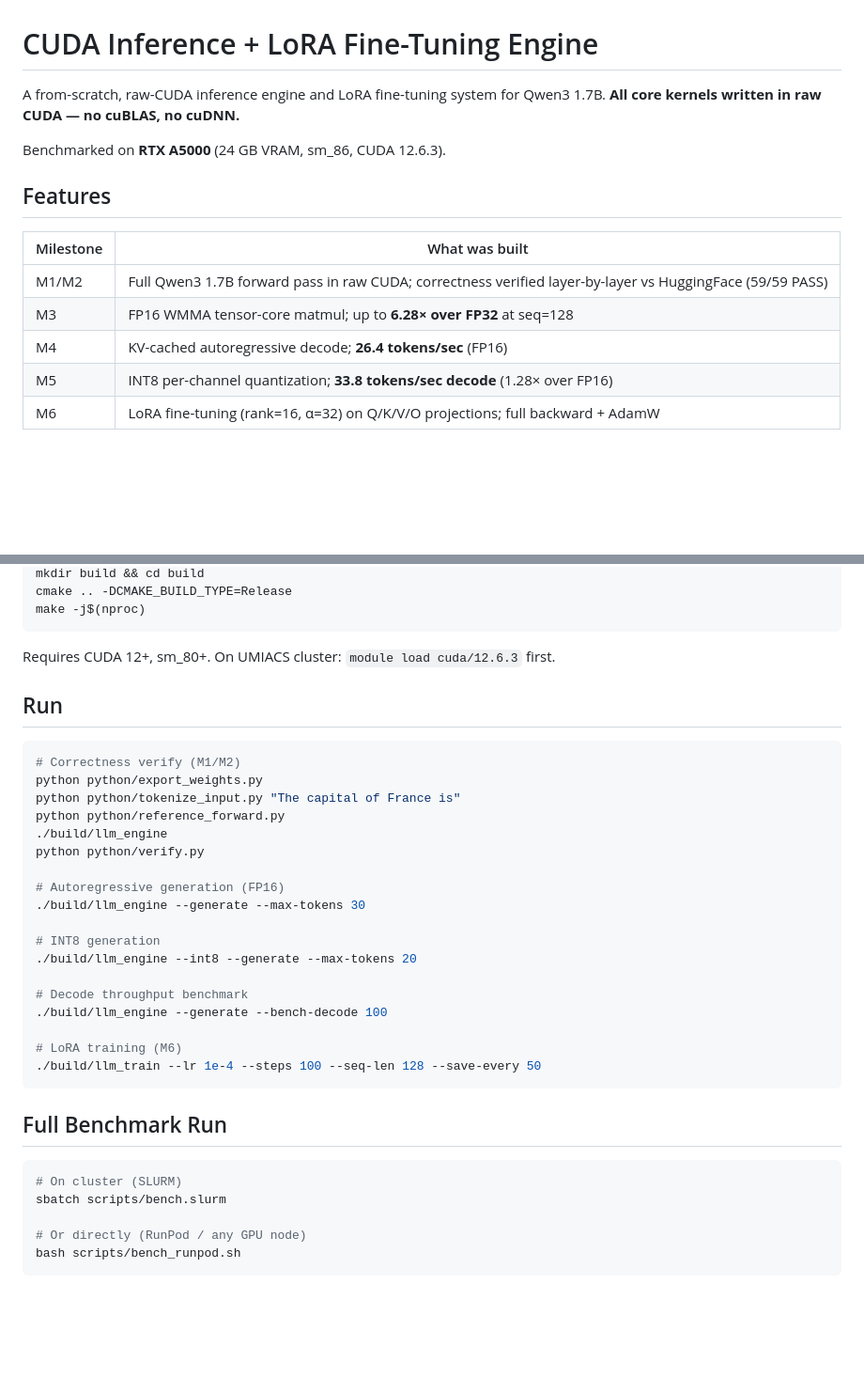
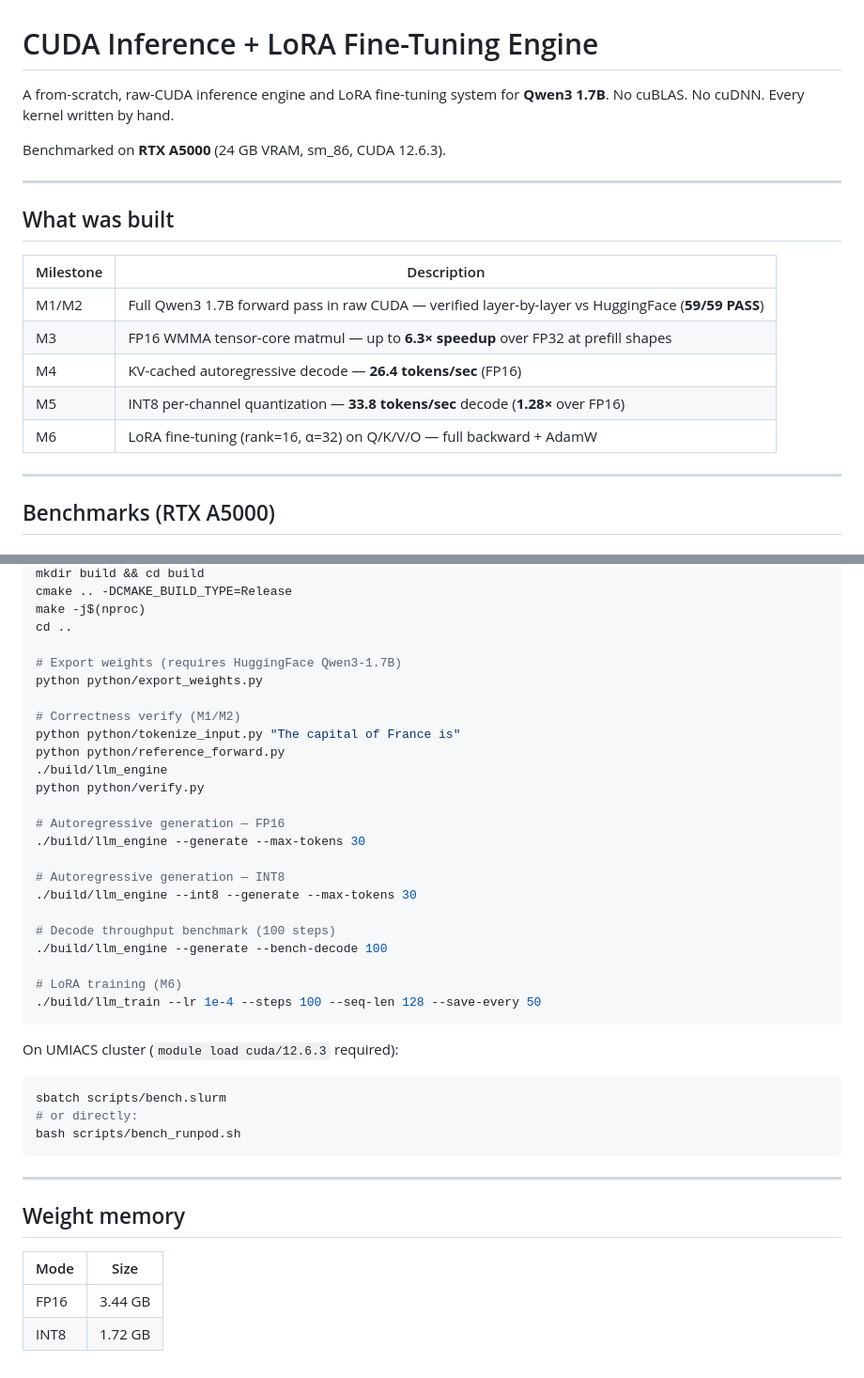
Before and after one commit to visheshnarayan/llm.cu, a Markdown page: README.md, 2 parts joined by grey strips. Shown at 94% size. Rendered like a GitHub page; blank space fills up the shorter version.

````diff
--- a/README.md
+++ b/README.md
@@ -1,15 +1,22 @@
 # CUDA Inference + LoRA Fine-Tuning Engine
 
-A from-scratch, raw-CUDA inference engine and LoRA fine-tuning system for Qwen3 1.7B. **All core kernels written in raw CUDA — no cuBLAS, no cuDNN.**
+A from-scratch, raw-CUDA inference engine and LoRA fine-tuning system for **Qwen3 1.7B**. No cuBLAS. No cuDNN. Every kernel written by hand.
 
 Benchmarked on **RTX A5000** (24 GB VRAM, sm_86, CUDA 12.6.3).
 
-## Features
+---
 
-| Milestone | What was built |
-|-----------|---------------|
-| M1/M2 | Full Qwen3 1.7B forward pass in raw CUDA; correctness verified layer-by-layer vs HuggingFace (59/59 PASS) |
-| M3 | FP16 WMMA tensor-core matmul; up to **6.28× over FP32** at seq=128 |
-| M4 | KV-cached autoregressive decode; **26.4 tokens/sec** (FP16) |
-| M5 | INT8 per-channel quantization; **33.8 tokens/sec decode** (1.28× over FP16) |
-| M6 | LoRA fine-tuning (rank=16, α=32) on Q/K/V/O projections; full backward + AdamW |
+## What was built
+
+| Milestone | Description |
+|-----------|-------------|
+| M1/M2 | Full Qwen3 1.7B forward pass in raw CUDA — verified layer-by-layer vs HuggingFace (**59/59 PASS**) |
+| M3 | FP16 WMMA tensor-core matmul — up to **6.3× speedup** over FP32 at prefill shapes |
+| M4 | KV-cached autoregressive decode — **26.4 tokens/sec** (FP16) |
+| M5 | INT8 per-channel quantization — **33.8 tokens/sec** decode (**1.28×** over FP16) |
+| M6 | LoRA fine-tuning (rank=16, α=32) on Q/K/V/O — full backward + AdamW |
+
+---
+
+## Benchmarks (RTX A5000)
+
@@ -63,39 +81,42 @@ INT8 is **slower** than FP16 at prefill (67.7 ms vs 52.2 ms) — expected: INT8
 mkdir build && cd build
 cmake .. -DCMAKE_BUILD_TYPE=Release
 make -j$(nproc)
-```
+cd ..
 
-Requires CUDA 12+, sm_80+. On UMIACS cluster: `module load cuda/12.6.3` first.
+# Export weights (requires HuggingFace Qwen3-1.7B)
+python python/export_weights.py
 
-## Run
-
-```bash
 # Correctness verify (M1/M2)
-python python/export_weights.py
 python python/tokenize_input.py "The capital of France is"
 python python/reference_forward.py
 ./build/llm_engine
 python python/verify.py
 
-# Autoregressive generation (FP16)
+# Autoregressive generation — FP16
 ./build/llm_engine --generate --max-tokens 30
 
-# INT8 generation
-./build/llm_engine --int8 --generate --max-tokens 20
+# Autoregressive generation — INT8
+./build/llm_engine --int8 --generate --max-tokens 30
 
-# Decode throughput benchmark
+# Decode throughput benchmark (100 steps)
 ./build/llm_engine --generate --bench-decode 100
 
 # LoRA training (M6)
 ./build/llm_train --lr 1e-4 --steps 100 --seq-len 128 --save-every 50
 ```
 
-## Full Benchmark Run
-
+On UMIACS cluster (`module load cuda/12.6.3` required):
 ```bash
-# On cluster (SLURM)
 sbatch scripts/bench.slurm
-
-# Or directly (RunPod / any GPU node)
+# or directly:
 bash scripts/bench_runpod.sh
 ```
+
+---
+
+## Weight memory
+
+| Mode | Size |
+|------|------|
+| FP16 | 3.44 GB |
+| INT8 | 1.72 GB |
````
Also changed, not shown: other parts of README.md (+49 -38 lines), docs/img/decode_throughput.png (added), docs/img/forward_breakdown.png (added), docs/img/matmul_gflops.png (added), docs/img/speedup_heatmap.png (added), 1 other file.
